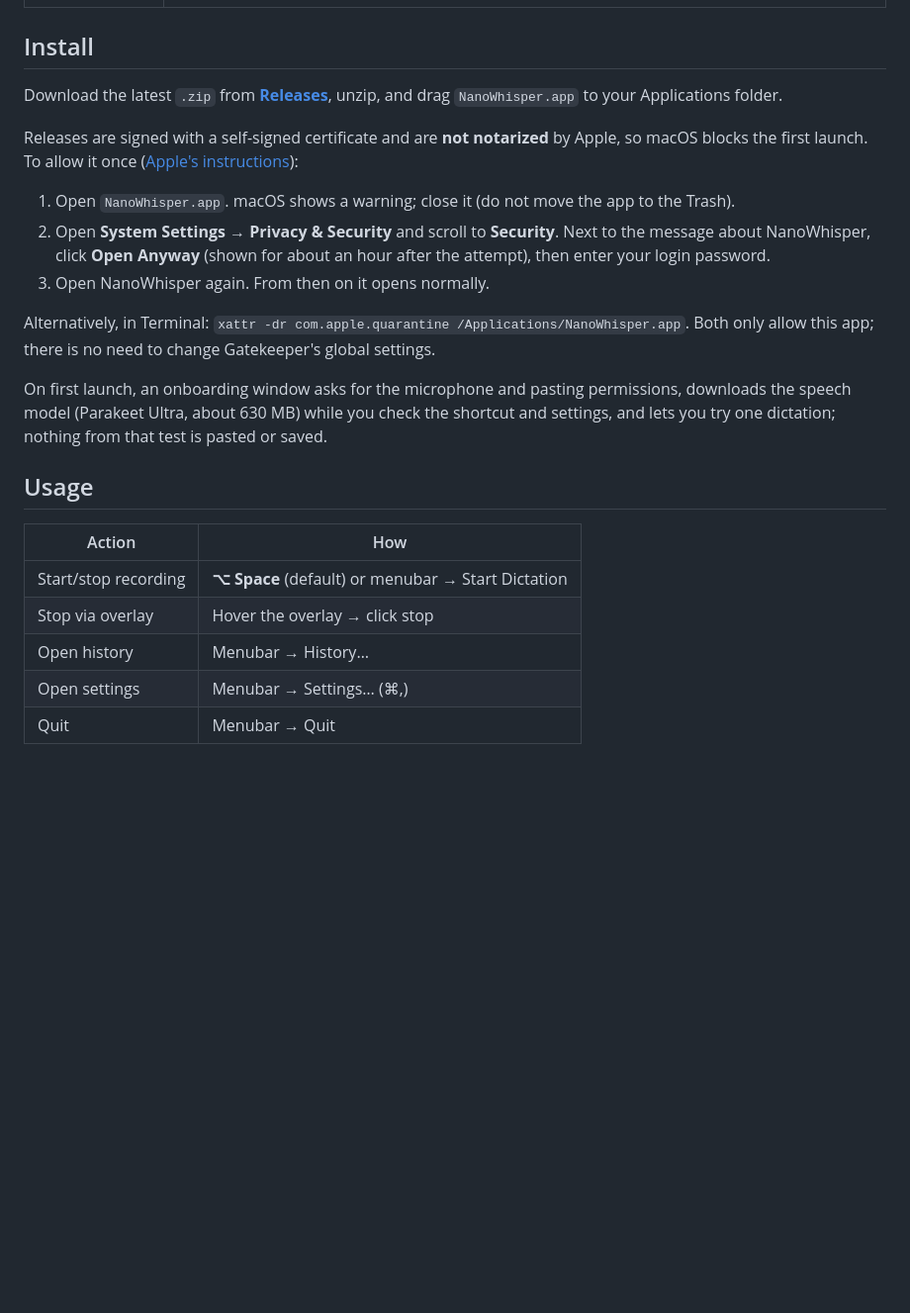
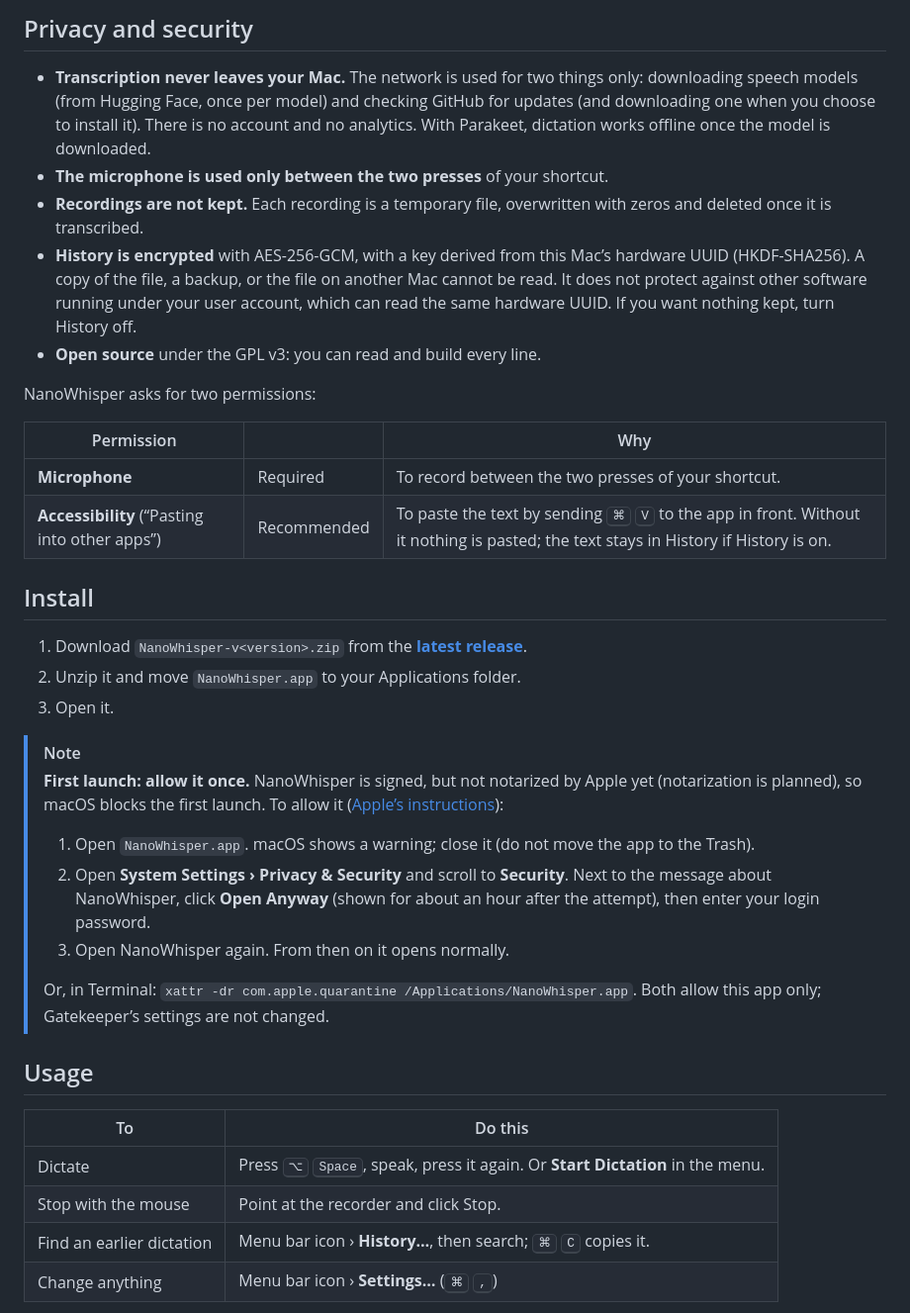
Before and after one commit to Xavierdesousa/NanoWhisper, a Markdown page: README.md, the part around one of its changes. Shown at 99% size. Rendered like a GitHub page; blank space fills up the shorter version.

```diff
--- a/README.md
+++ b/README.md
@@ -38,25 +105,50 @@
+## Privacy and security
+
+- **Transcription never leaves your Mac.** The network is used for two things only: downloading
+  speech models (from Hugging Face, once per model) and checking GitHub for updates (and downloading
+  one when you choose to install it). There is no account and no analytics. With Parakeet, dictation
+  works offline once the model is downloaded.
+- **The microphone is used only between the two presses** of your shortcut.
+- **Recordings are not kept.** Each recording is a temporary file, overwritten with zeros and deleted
+  once it is transcribed.
+- **History is encrypted** with AES-256-GCM, with a key derived from this Mac’s hardware UUID
+  (HKDF-SHA256). A copy of the file, a backup, or the file on another Mac cannot be read. It does not
+  protect against other software running under your user account, which can read the same hardware
+  UUID. If you want nothing kept, turn History off.
+- **Open source** under the GPL v3: you can read and build every line.
+
+NanoWhisper asks for two permissions:
+
+| Permission | | Why |
+|---|---|---|
+| **Microphone** | Required | To record between the two presses of your shortcut. |
+| **Accessibility** (“Pasting into other apps”) | Recommended | To paste the text by sending <kbd>⌘</kbd> <kbd>V</kbd> to the app in front. Without it nothing is pasted; the text stays in History if History is on. |
 
 ## Install
 
-Download the latest `.zip` from [**Releases**](https://github.com/Xavierdesousa/NanoWhisper/releases/latest), unzip, and drag `NanoWhisper.app` to your Applications folder.
+1. Download `NanoWhisper-v<version>.zip` from the [**latest release**](https://github.com/Xavierdesousa/NanoWhisper/releases/latest).
+2. Unzip it and move `NanoWhisper.app` to your Applications folder.
+3. Open it.
 
-Releases are signed with a self-signed certificate and are **not notarized** by Apple, so macOS blocks the first launch. To allow it once ([Apple's instructions](https://support.apple.com/guide/mac-help/open-a-mac-app-from-an-unknown-developer-mh40616/mac)):
-
-1. Open `NanoWhisper.app`. macOS shows a warning; close it (do not move the app to the Trash).
-2. Open **System Settings → Privacy & Security** and scroll to **Security**. Next to the message about NanoWhisper, click **Open Anyway** (shown for about an hour after the attempt), then enter your login password.
-3. Open NanoWhisper again. From then on it opens normally.
-
-Alternatively, in Terminal: `xattr -dr com.apple.quarantine /Applications/NanoWhisper.app`. Both only allow this app; there is no need to change Gatekeeper's global settings.
-
-On first launch, an onboarding window asks for the microphone and pasting permissions, downloads the speech model (Parakeet Ultra, about 630 MB) while you check the shortcut and settings, and lets you try one dictation; nothing from that test is pasted or saved.
+> [!NOTE]
+> **First launch: allow it once.** NanoWhisper is signed, but not notarized by Apple yet
+> (notarization is planned), so macOS blocks the first launch. To allow it
+> ([Apple’s instructions](https://support.apple.com/guide/mac-help/open-a-mac-app-from-an-unknown-developer-mh40616/mac)):
+>
+> 1. Open `NanoWhisper.app`. macOS shows a warning; close it (do not move the app to the Trash).
+> 2. Open **System Settings › Privacy & Security** and scroll to **Security**. Next to the message about
+>    NanoWhisper, click **Open Anyway** (shown for about an hour after the attempt), then enter your login password.
+> 3. Open NanoWhisper again. From then on it opens normally.
+>
+> Or, in Terminal: `xattr -dr com.apple.quarantine /Applications/NanoWhisper.app`. Both allow this
+> app only; Gatekeeper’s settings are not changed.
 
 ## Usage
 
-| Action | How |
+| To | Do this |
 |---|---|
-| Start/stop recording | **⌥ Space** (default) or menubar → Start Dictation |
-| Stop via overlay | Hover the overlay → click stop |
-| Open history | Menubar → History… |
-| Open settings | Menubar → Settings… (⌘,) |
-| Quit | Menubar → Quit |
+| Dictate | Press <kbd>⌥</kbd> <kbd>Space</kbd>, speak, press it again. Or **Start Dictation** in the menu. |
+| Stop with the mouse | Point at the recorder and click Stop. |
+| Find an earlier dictation | Menu bar icon › **History…**, then search; <kbd>⌘</kbd> <kbd>C</kbd> copies it. |
+| Change anything | Menu bar icon › **Settings…** (<kbd>⌘</kbd> <kbd>,</kbd>) |
 
```
Also changed, not shown: other parts of README.md (+108 -92 lines), docs/wiki/log.md (+9 -0 lines), docs/wiki/testing-and-verification.md (+9 -0 lines), docs/images/hero-dark.png (added), docs/images/history-dark.png (added), docs/images/recorder-dark.png (added), docs/images/settings-general-dark.png (added).
